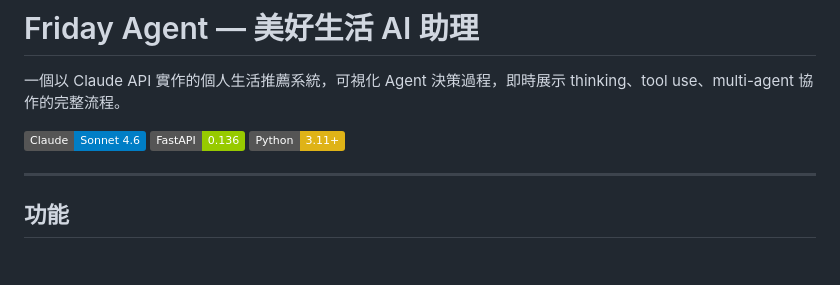
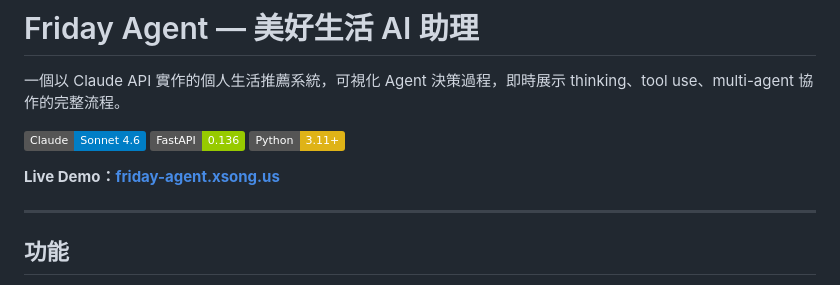
Before and after one commit to 120061203/friday-agent, a Markdown page: README.md, the part around the change. Drawn GitHub-style; badges without logos; blank space fills up the shorter version.

Commit message:
Add live demo URL to README

```diff
--- a/README.md
+++ b/README.md
@@ -3,6 +3,8 @@
 一個以 Claude API 實作的個人生活推薦系統，可視化 Agent 決策過程，即時展示 thinking、tool use、multi-agent 協作的完整流程。
 
 ![Claude](https://img.shields.io/badge/Claude-Sonnet_4.6-blue) ![FastAPI](https://img.shields.io/badge/FastAPI-0.136-green) ![Python](https://img.shields.io/badge/Python-3.11+-yellow)
+
+**Live Demo：[friday-agent.xsong.us](https://friday-agent.xsong.us)**
 
 ---
 
```
